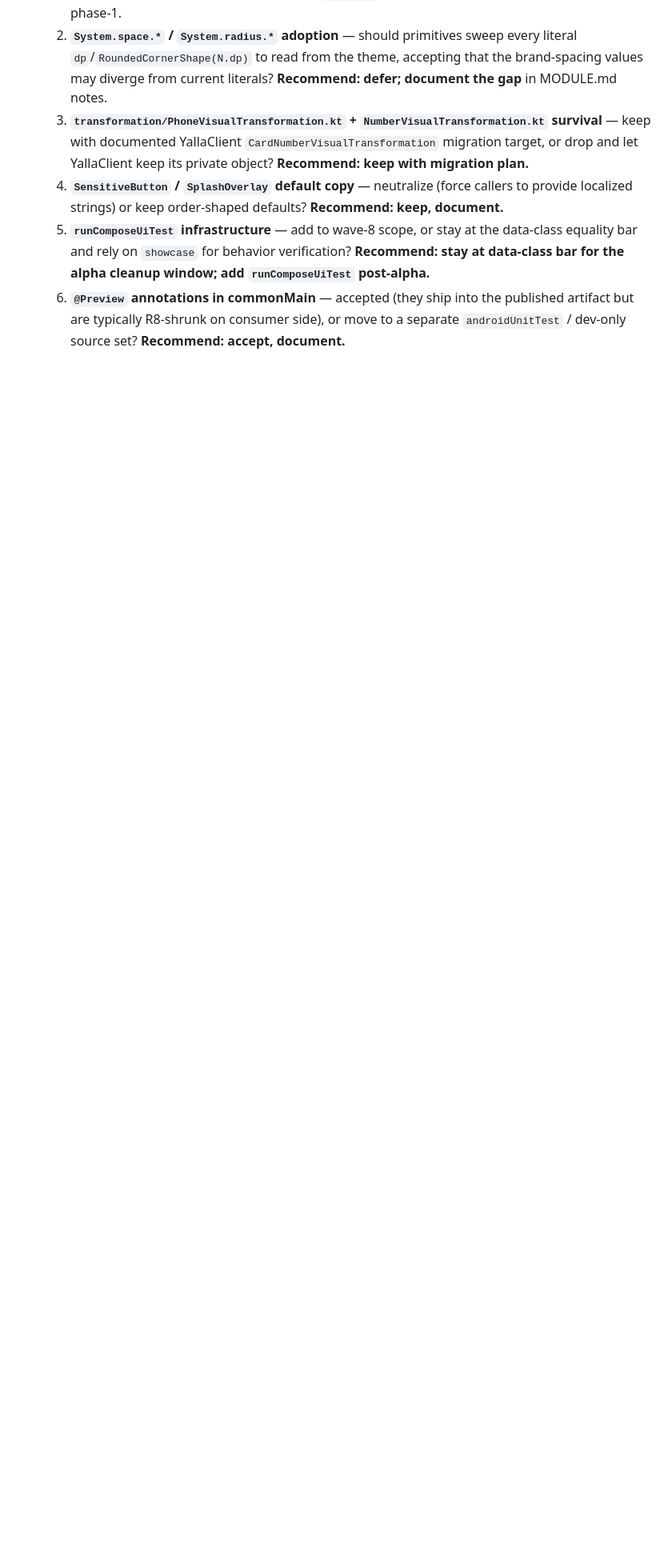
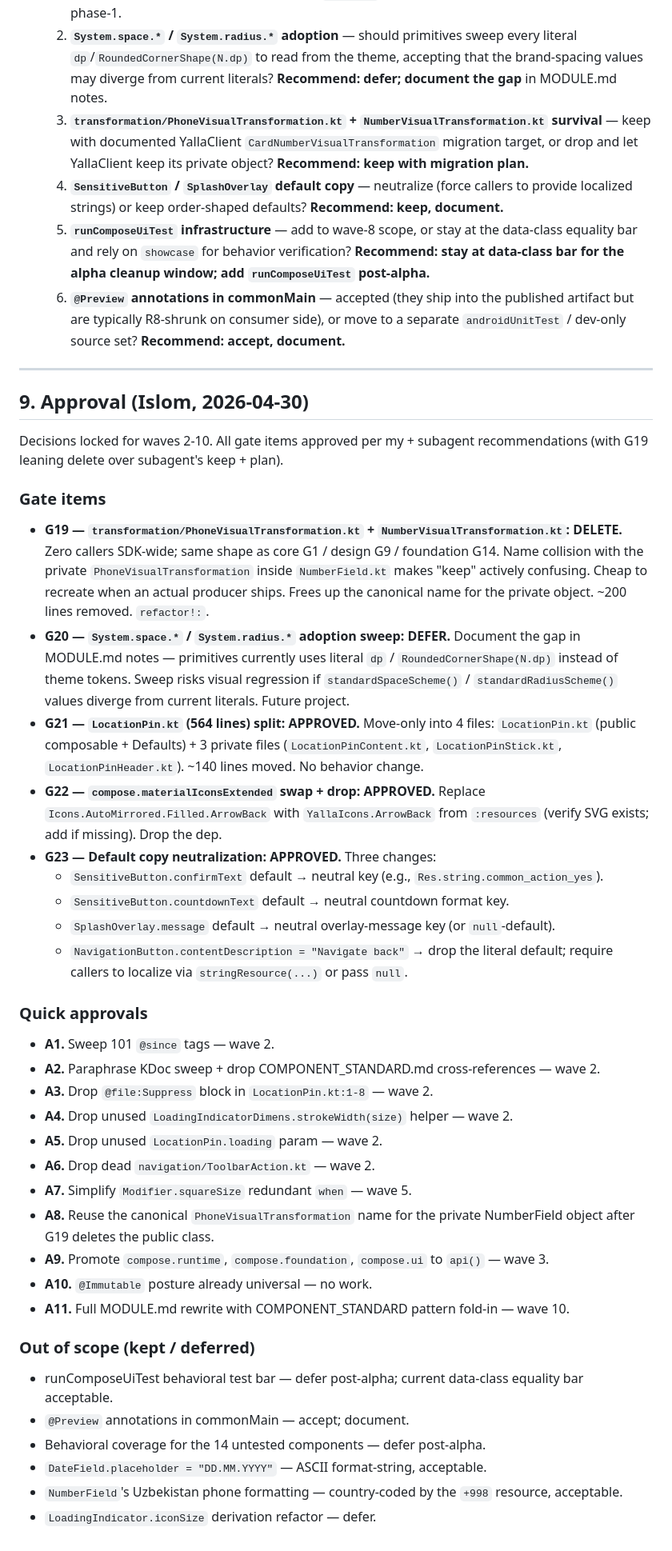
Before and after one commit to RoyalTaxi/yalla-sdk, a Markdown page: PRIMITIVES_AUDIT.md, the part around the change. Shown at 80% size. Drawn GitHub-style; blank space fills up the shorter version.

Commit message:
docs(primitives): record wave-1 audit decisions
All gate items approved per assistant + subagent reads (G19 leans
delete over subagent's keep+plan).

- G19 delete dead transformation/Phone* + Number* (~200 lines)
- G20 defer System.space.*/System.radius.* sweep, document gap
- G21 split LocationPin.kt (564 lines) into 4 files (move-only)
- G22 swap Icons.ArrowBack → YallaIcons.ArrowBack, drop
  compose.materialIconsExtended
- G23 neutralize SensitiveButton + SplashOverlay default copy +
  drop NavigationButton.contentDescription literal default

A1-A11 quick approvals all approved. Behavioral test infra +
@Preview accepted as-is per subagent's defer recommendation.

Co-Authored-By: Claude Opus 4.7 (1M context) <noreply@anthropic.com>

```diff
--- a/PRIMITIVES_AUDIT.md
+++ b/PRIMITIVES_AUDIT.md
@@ -966,3 +966,44 @@ Total wave-10 effort: full rewrite of MODULE.md from scratch on phase-1 form. **
   4. **`SensitiveButton` / `SplashOverlay` default copy** — neutralize (force callers to provide localized strings) or keep order-shaped defaults? **Recommend: keep, document.**
   5. **`runComposeUiTest` infrastructure** — add to wave-8 scope, or stay at the data-class equality bar and rely on `showcase` for behavior verification? **Recommend: stay at data-class bar for the alpha cleanup window; add `runComposeUiTest` post-alpha.**
   6. **`@Preview` annotations in commonMain** — accepted (they ship into the published artifact but are typically R8-shrunk on consumer side), or move to a separate `androidUnitTest` / dev-only source set? **Recommend: accept, document.**
+
+---
+
+## 9. Approval (Islom, 2026-04-30)
+
+Decisions locked for waves 2-10. All gate items approved per my + subagent recommendations (with G19 leaning delete over subagent's keep + plan).
+
+### Gate items
+
+- **G19 — `transformation/PhoneVisualTransformation.kt` + `NumberVisualTransformation.kt`:** **DELETE.** Zero callers SDK-wide; same shape as core G1 / design G9 / foundation G14. Name collision with the private `PhoneVisualTransformation` inside `NumberField.kt` makes "keep" actively confusing. Cheap to recreate when an actual producer ships. Frees up the canonical name for the private object. ~200 lines removed. `refactor!:`.
+- **G20 — `System.space.*` / `System.radius.*` adoption sweep:** **DEFER.** Document the gap in MODULE.md notes — primitives currently uses literal `dp` / `RoundedCornerShape(N.dp)` instead of theme tokens. Sweep risks visual regression if `standardSpaceScheme()` / `standardRadiusScheme()` values diverge from current literals. Future project.
+- **G21 — `LocationPin.kt` (564 lines) split:** **APPROVED.** Move-only into 4 files: `LocationPin.kt` (public composable + Defaults) + 3 private files (`LocationPinContent.kt`, `LocationPinStick.kt`, `LocationPinHeader.kt`). ~140 lines moved. No behavior change.
+- **G22 — `compose.materialIconsExtended` swap + drop:** **APPROVED.** Replace `Icons.AutoMirrored.Filled.ArrowBack` with `YallaIcons.ArrowBack` from `:resources` (verify SVG exists; add if missing). Drop the dep.
+- **G23 — Default copy neutralization:** **APPROVED.** Three changes:
+  - `SensitiveButton.confirmText` default → neutral key (e.g., `Res.string.common_action_yes`).
+  - `SensitiveButton.countdownText` default → neutral countdown format key.
+  - `SplashOverlay.message` default → neutral overlay-message key (or `null`-default).
+  - `NavigationButton.contentDescription = "Navigate back"` → drop the literal default; require callers to localize via `stringResource(...)` or pass `null`.
+
+### Quick approvals
+
+- **A1.** Sweep 101 `@since` tags — wave 2.
+- **A2.** Paraphrase KDoc sweep + drop COMPONENT_STANDARD.md cross-references — wave 2.
+- **A3.** Drop `@file:Suppress` block in `LocationPin.kt:1-8` — wave 2.
+- **A4.** Drop unused `LoadingIndicatorDimens.strokeWidth(size)` helper — wave 2.
+- **A5.** Drop unused `LocationPin.loading` param — wave 2.
+- **A6.** Drop dead `navigation/ToolbarAction.kt` — wave 2.
+- **A7.** Simplify `Modifier.squareSize` redundant `when` — wave 5.
+- **A8.** Reuse the canonical `PhoneVisualTransformation` name for the private NumberField object after G19 deletes the public class.
+- **A9.** Promote `compose.runtime`, `compose.foundation`, `compose.ui` to `api()` — wave 3.
+- **A10.** `@Immutable` posture already universal — no work.
+- **A11.** Full MODULE.md rewrite with COMPONENT_STANDARD pattern fold-in — wave 10.
+
+### Out of scope (kept / deferred)
+
+- runComposeUiTest behavioral test bar — defer post-alpha; current data-class equality bar acceptable.
+- `@Preview` annotations in commonMain — accept; document.
+- Behavioral coverage for the 14 untested components — defer post-alpha.
+- `DateField.placeholder = "DD.MM.YYYY"` — ASCII format-string, acceptable.
+- `NumberField`'s Uzbekistan phone formatting — country-coded by the `+998` resource, acceptable.
+- `LoadingIndicator.iconSize` derivation refactor — defer.
```
